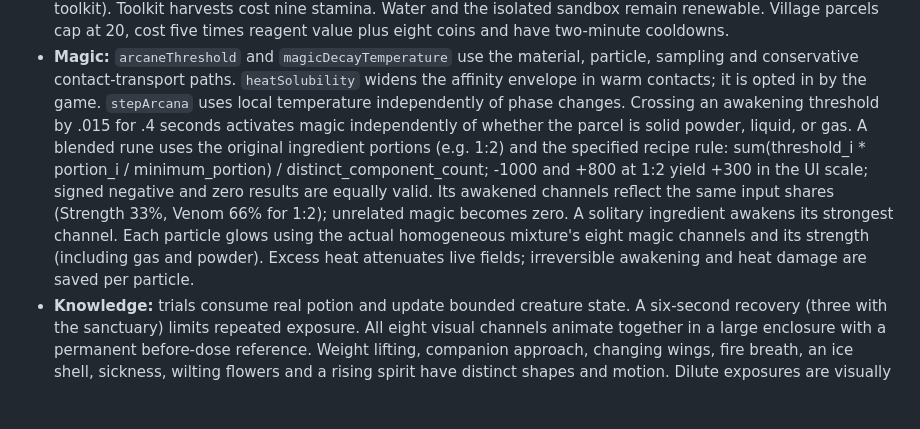
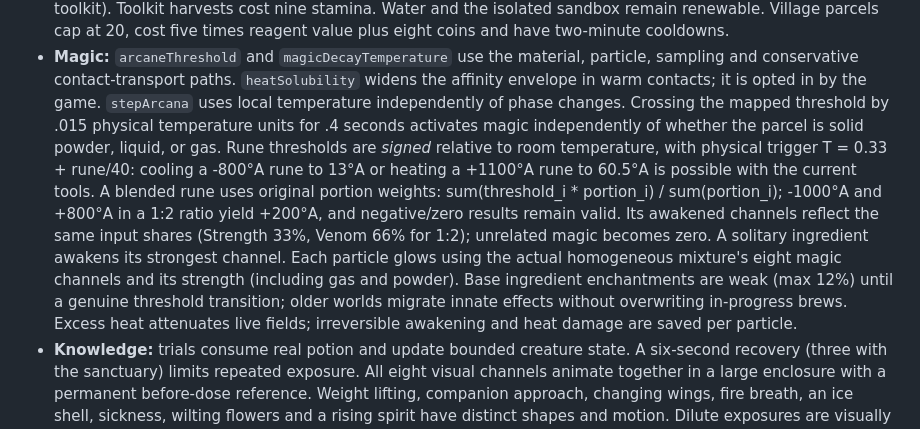
Before and after one commit to Ram8o211/fluid-pocket-sandbox, a Markdown page: docs/MAGICAL_GAMEPLAY.md, the part around the change. Rendered like a GitHub page; blank space fills up the shorter version.

Commit message:
Document signed rune temperature mapping and low innate magic

```diff
--- a/docs/MAGICAL_GAMEPLAY.md
+++ b/docs/MAGICAL_GAMEPLAY.md
@@ -22,16 +22,22 @@ values into the player’s ID.
   particle, sampling and conservative contact-transport paths. `heatSolubility`
   widens the affinity envelope in warm contacts; it is opted in by the game.
   `stepArcana` uses local temperature independently of phase changes. Crossing
-  an awakening threshold by .015 for .4 seconds activates magic independently
-  of whether the parcel is solid powder, liquid, or gas. A blended rune uses
-  the original ingredient portions (e.g. 1:2) and the specified recipe rule:
-  sum(threshold_i * portion_i / minimum_portion) / distinct_component_count;
-  -1000 and +800 at 1:2 yield +300 in the UI scale; signed negative and
-  zero results are equally valid. Its awakened channels
+  the mapped threshold by .015 physical temperature units for .4 seconds
+  activates magic independently of whether the parcel is solid powder,
+  liquid, or gas. Rune thresholds are *signed* relative to room temperature,
+  with physical trigger T = 0.33 + rune/40: cooling a -800°A rune to 13°A
+  or heating a +1100°A rune to 60.5°A is possible with the current tools.
+  A blended rune uses original portion weights:
+  sum(threshold_i * portion_i) / sum(portion_i);
+  -1000°A and +800°A in a 1:2 ratio yield +200°A, and negative/zero
+  results remain valid. Its awakened channels
   reflect the same input shares (Strength 33%, Venom 66% for 1:2); unrelated
   magic becomes zero. A solitary ingredient awakens its strongest channel.
   Each particle glows using the actual homogeneous mixture's eight magic
-  channels and its strength (including gas and powder). Excess heat attenuates
+  channels and its strength (including gas and powder). Base ingredient
+  enchantments are weak (max 12%) until a genuine threshold transition;
+  older worlds migrate innate effects without overwriting in-progress brews.
+  Excess heat attenuates
   live fields; irreversible awakening and heat damage are saved per particle.
 - **Knowledge:** trials consume real potion and update bounded creature state.
   A six-second recovery (three with the sanctuary) limits repeated exposure.
```
